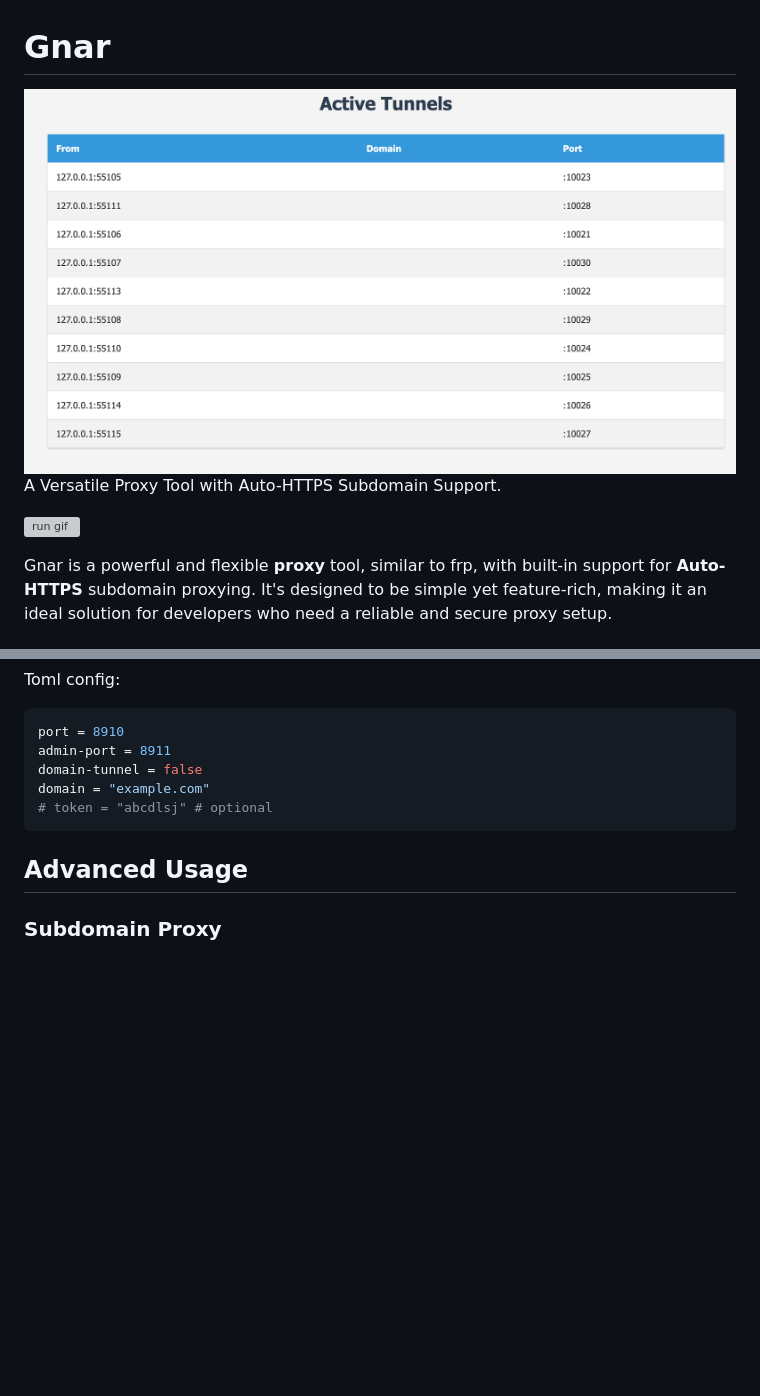
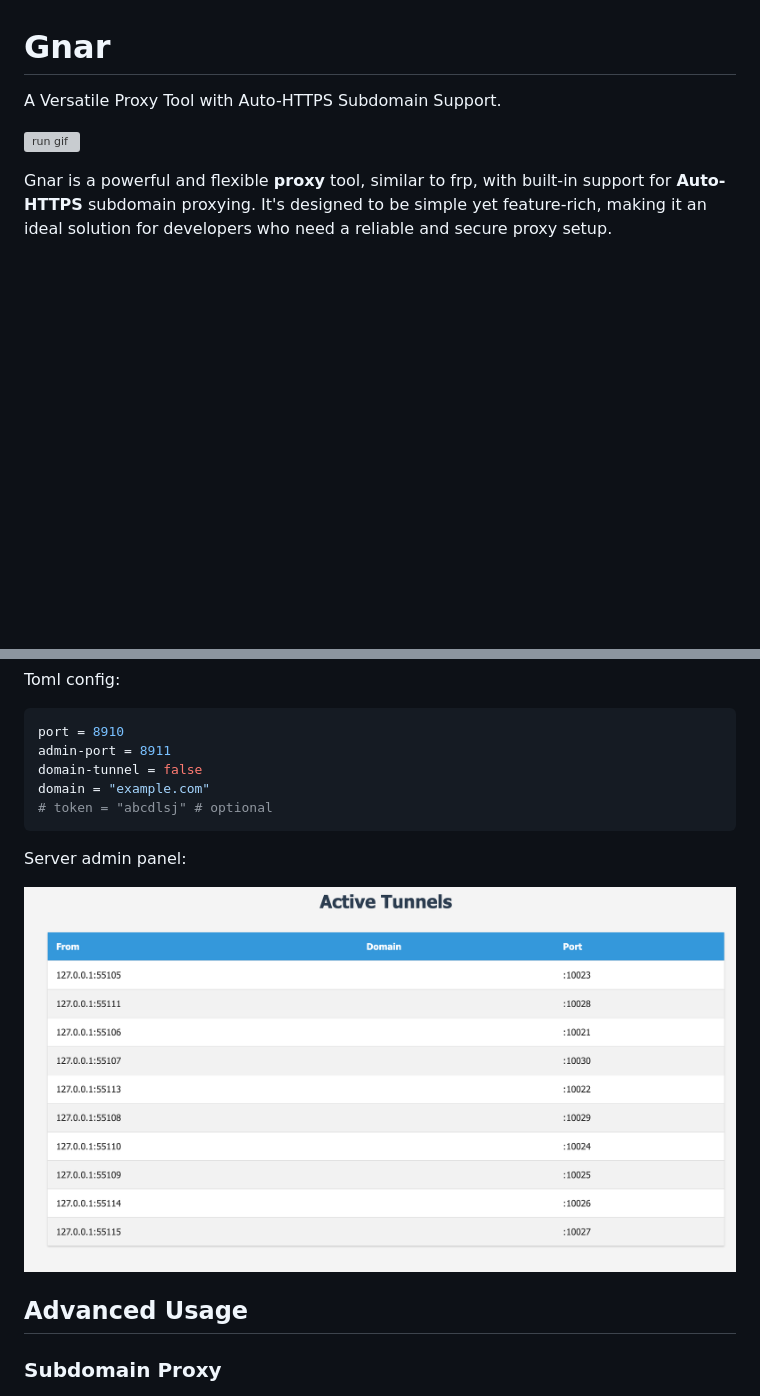
Before and after one commit to abcdlsj/gnar, a Markdown page: README.md, 2 parts joined by grey strips. GitHub-like rendering; blank space fills up the shorter version; grey boxes are pictures that could not be loaded.

Commit message:
doc: README.md update admin panel png position

````diff
--- a/README.md
+++ b/README.md
@@ -19,7 +19,6 @@
 
 <!-- TOC --><a name="gnar"></a>
 # Gnar
-![server admin screenshot](assets/server_admin_screenshot.png)
 A Versatile Proxy Tool with Auto-HTTPS Subdomain Support.
 
 ![run gif](assets/run.gif)
@@ -159,6 +158,10 @@ domain = "example.com"
 # token = "abcdlsj" # optional
 ```
 
+Server admin panel:
+
+![server admin screenshot](assets/server_admin_screenshot.png)
+
 ## Advanced Usage
 
 ### Subdomain Proxy
````
